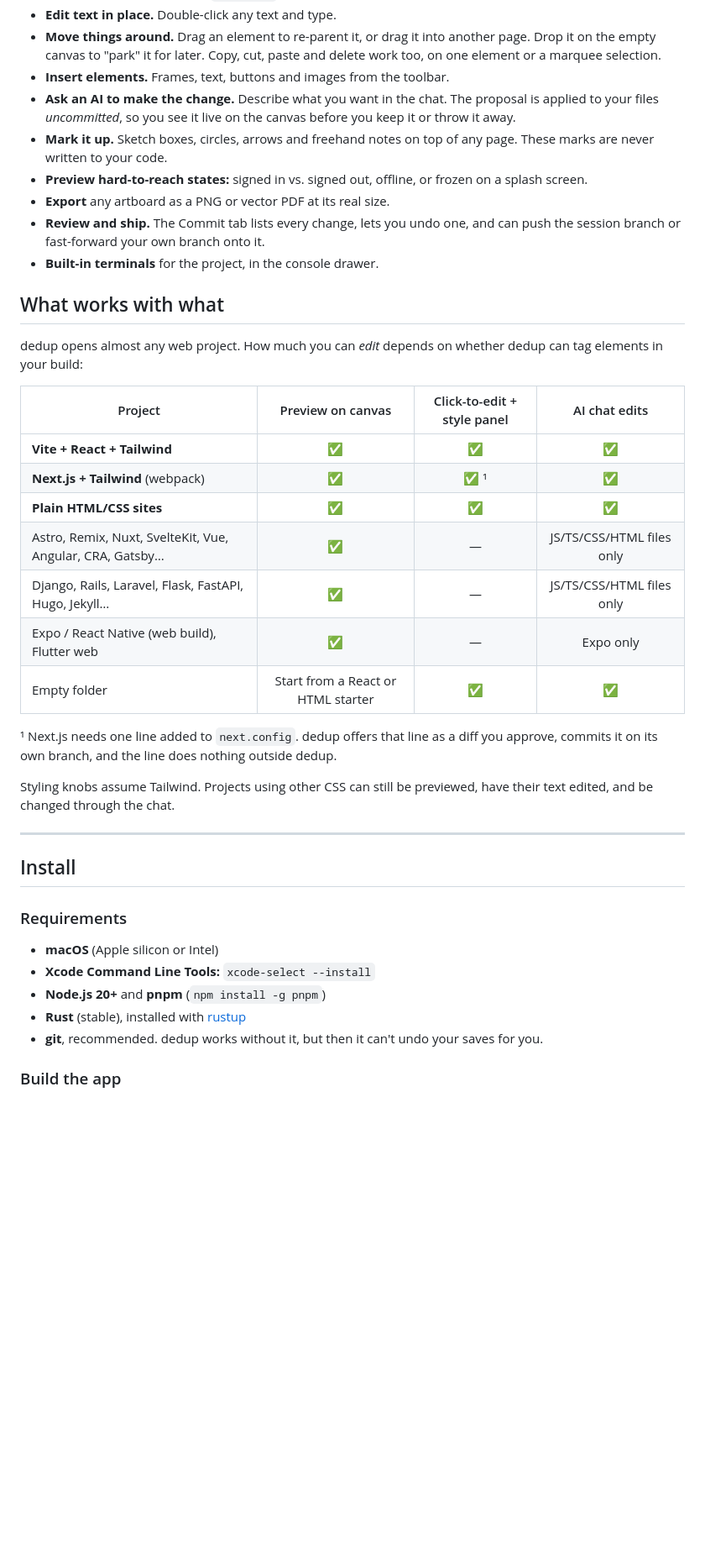
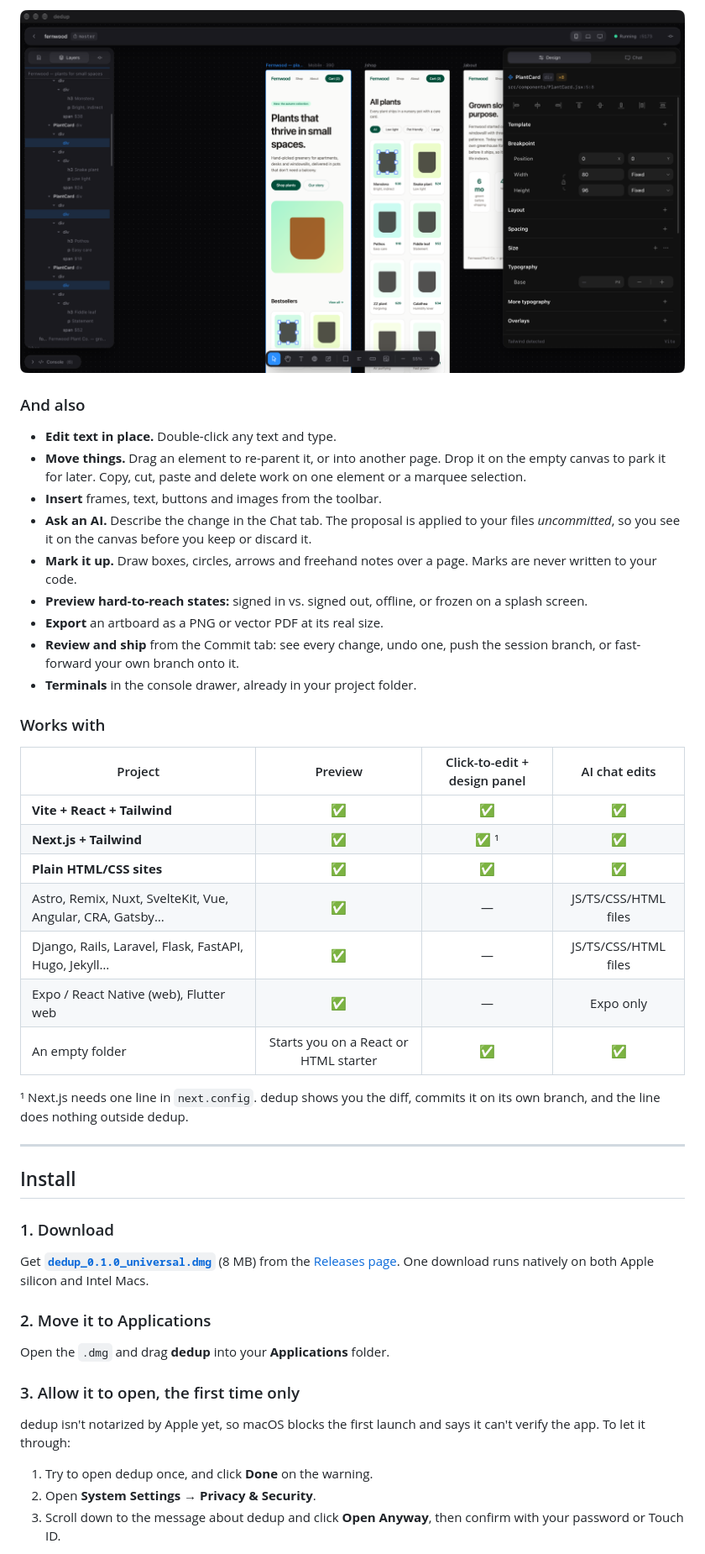
Before and after one commit to sadafsajju/dedup, a Markdown page: README.md, the part around one of its changes. Shown at 84% size. GitHub-like rendering; pictures changed too: docs/screenshots/mobile.png (added); blank space fills up the shorter version.

```diff
--- a/README.md
+++ b/README.md
@@ -30,53 +45,60 @@ and the AI features use the coding-agent CLIs you already pay for.
+![The same pages at phone width, with a PlantCard selected and its copies highlighted](docs/screenshots/mobile.png)
+
+### And also
+
 - **Edit text in place.** Double-click any text and type.
-- **Move things around.** Drag an element to re-parent it, or drag it into
-  another page. Drop it on the empty canvas to "park" it for later.
-  Copy, cut, paste and delete work too, on one element or a marquee selection.
-- **Insert elements.** Frames, text, buttons and images from the toolbar.
-- **Ask an AI to make the change.** Describe what you want in the chat. The
-  proposal is applied to your files *uncommitted*, so you see it live on the
-  canvas before you keep it or throw it away.
-- **Mark it up.** Sketch boxes, circles, arrows and freehand notes on top of
-  any page. These marks are never written to your code.
-- **Preview hard-to-reach states:** signed in vs. signed out, offline, or
-  frozen on a splash screen.
-- **Export** any artboard as a PNG or vector PDF at its real size.
-- **Review and ship.** The Commit tab lists every change, lets you undo one,
-  and can push the session branch or fast-forward your own branch onto it.
-- **Built-in terminals** for the project, in the console drawer.
+- **Move things.** Drag an element to re-parent it, or into another page. Drop
+  it on the empty canvas to park it for later. Copy, cut, paste and delete work
+  on one element or a marquee selection.
+- **Insert** frames, text, buttons and images from the toolbar.
+- **Ask an AI.** Describe the change in the Chat tab. The proposal is applied to
+  your files *uncommitted*, so you see it on the canvas before you keep or
+  discard it.
+- **Mark it up.** Draw boxes, circles, arrows and freehand notes over a page.
+  Marks are never written to your code.
+- **Preview hard-to-reach states:** signed in vs. signed out, offline, or frozen
+  on a splash screen.
+- **Export** an artboard as a PNG or vector PDF at its real size.
+- **Review and ship** from the Commit tab: see every change, undo one, push the
+  session branch, or fast-forward your own branch onto it.
+- **Terminals** in the console drawer, already in your project folder.
 
-## What works with what
+### Works with
 
-dedup opens almost any web project. How much you can *edit* depends on whether
-dedup can tag elements in your build:
-
-| Project | Preview on canvas | Click-to-edit + style panel | AI chat edits |
+| Project | Preview | Click-to-edit + design panel | AI chat edits |
 |---|:-:|:-:|:-:|
 | **Vite + React + Tailwind** | ✅ | ✅ | ✅ |
-| **Next.js + Tailwind** (webpack) | ✅ | ✅ ¹ | ✅ |
+| **Next.js + Tailwind** | ✅ | ✅ ¹ | ✅ |
 | **Plain HTML/CSS sites** | ✅ | ✅ | ✅ |
-| Astro, Remix, Nuxt, SvelteKit, Vue, Angular, CRA, Gatsby… | ✅ | — | JS/TS/CSS/HTML files only |
-| Django, Rails, Laravel, Flask, FastAPI, Hugo, Jekyll… | ✅ | — | JS/TS/CSS/HTML files only |
-| Expo / React Native (web build), Flutter web | ✅ | — | Expo only |
-| Empty folder | Start from a React or HTML starter | ✅ | ✅ |
+| Astro, Remix, Nuxt, SvelteKit, Vue, Angular, CRA, Gatsby… | ✅ | — | JS/TS/CSS/HTML files |
+| Django, Rails, Laravel, Flask, FastAPI, Hugo, Jekyll… | ✅ | — | JS/TS/CSS/HTML files |
+| Expo / React Native (web), Flutter web | ✅ | — | Expo only |
+| An empty folder | Starts you on a React or HTML starter | ✅ | ✅ |
 
-¹ Next.js needs one line added to `next.config`. dedup offers that line as a
-diff you approve, commits it on its own branch, and the line does nothing
-outside dedup.
-
-Styling knobs assume Tailwind. Projects using other CSS can still be
-previewed, have their text edited, and be changed through the chat.
+¹ Next.js needs one line in `next.config`. dedup shows you the diff, commits it
+on its own branch, and the line does nothing outside dedup.
 
 ---
 
 ## Install
 
-### Requirements
+### 1. Download
 
-- **macOS** (Apple silicon or Intel)
-- **Xcode Command Line Tools:** `xcode-select --install`
-- **Node.js 20+** and **pnpm** (`npm install -g pnpm`)
-- **Rust** (stable), installed with [rustup](https://rustup.rs)
-- **git**, recommended. dedup works without it, but then it can't undo your
-  saves for you.
+Get **[`dedup_0.1.0_universal.dmg`](https://github.com/sadafsajju/dedup/releases/download/v0.1.0/dedup_0.1.0_universal.dmg)**
+(8 MB) from the [Releases page](https://github.com/sadafsajju/dedup/releases).
+One download runs natively on both Apple silicon and Intel Macs.
 
-### Build the app
+### 2. Move it to Applications
+
+Open the `.dmg` and drag **dedup** into your **Applications** folder.
+
+### 3. Allow it to open, the first time only
+
+dedup isn't notarized by Apple yet, so macOS blocks the first launch and says
+it can't verify the app. To let it through:
+
+1. Try to open dedup once, and click **Done** on the warning.
+2. Open **System Settings → Privacy & Security**.
+3. Scroll down to the message about dedup and click **Open Anyway**, then
+   confirm with your password or Touch ID.
+
```
Also changed, not shown: other parts of README.md (+116 -90 lines), docs/screenshots/inspect.png (added), docs/screenshots/overview.png (added).
